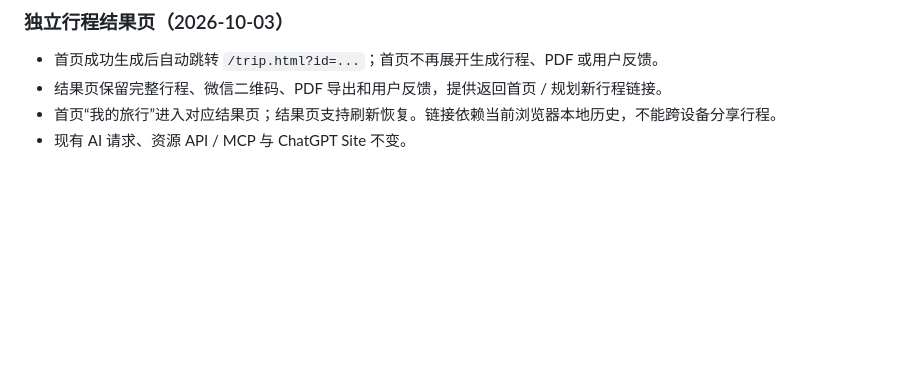
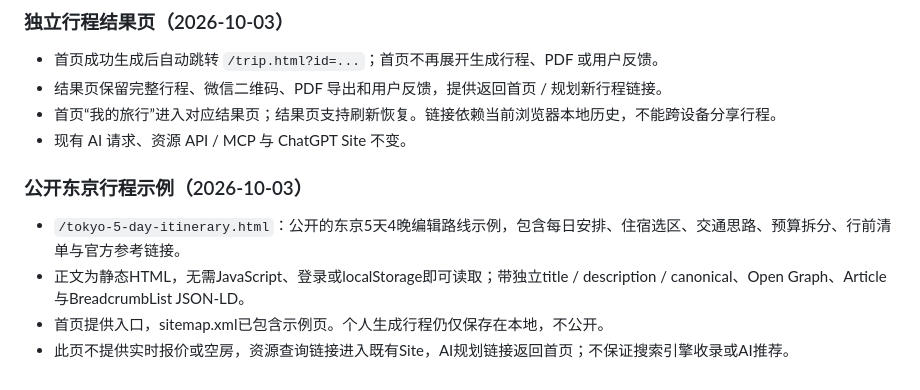
Before and after one commit to AiTravelAssistant/travel-planner, a Markdown page: README.md, the part around the change. Rendered like a GitHub page; blank space fills up the shorter version.

Commit message:
Document public Tokyo itinerary and discovery metadata

```diff
--- a/README.md
+++ b/README.md
@@ -421,3 +421,10 @@ MCP 的酒店工具直接复用 `api/rakuten-hotels.js` handler；当地资源
 - 结果页保留完整行程、微信二维码、PDF 导出和用户反馈，提供返回首页 / 规划新行程链接。
 - 首页“我的旅行”进入对应结果页；结果页支持刷新恢复。链接依赖当前浏览器本地历史，不能跨设备分享行程。
 - 现有 AI 请求、资源 API / MCP 与 ChatGPT Site 不变。
+
+### 公开东京行程示例（2026-10-03）
+
+- `/tokyo-5-day-itinerary.html`：公开的东京5天4晚编辑路线示例，包含每日安排、住宿选区、交通思路、预算拆分、行前清单与官方参考链接。
+- 正文为静态HTML，无需JavaScript、登录或localStorage即可读取；带独立title / description / canonical、Open Graph、Article与BreadcrumbList JSON-LD。
+- 首页提供入口，sitemap.xml已包含示例页。个人生成行程仍仅保存在本地，不公开。
+- 此页不提供实时报价或空房，资源查询链接进入既有Site，AI规划链接返回首页；不保证搜索引擎收录或AI推荐。
```
